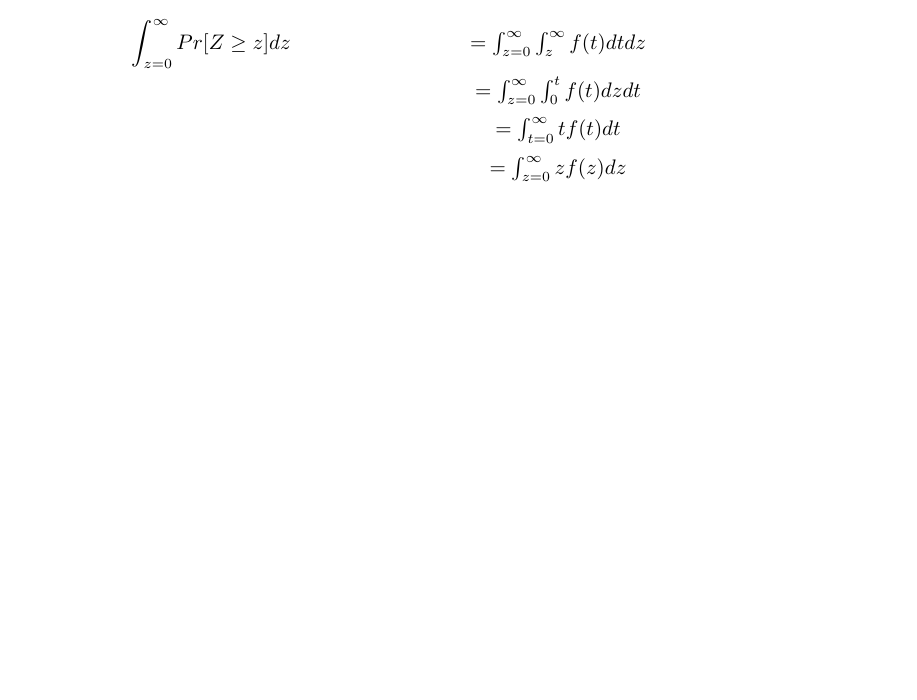
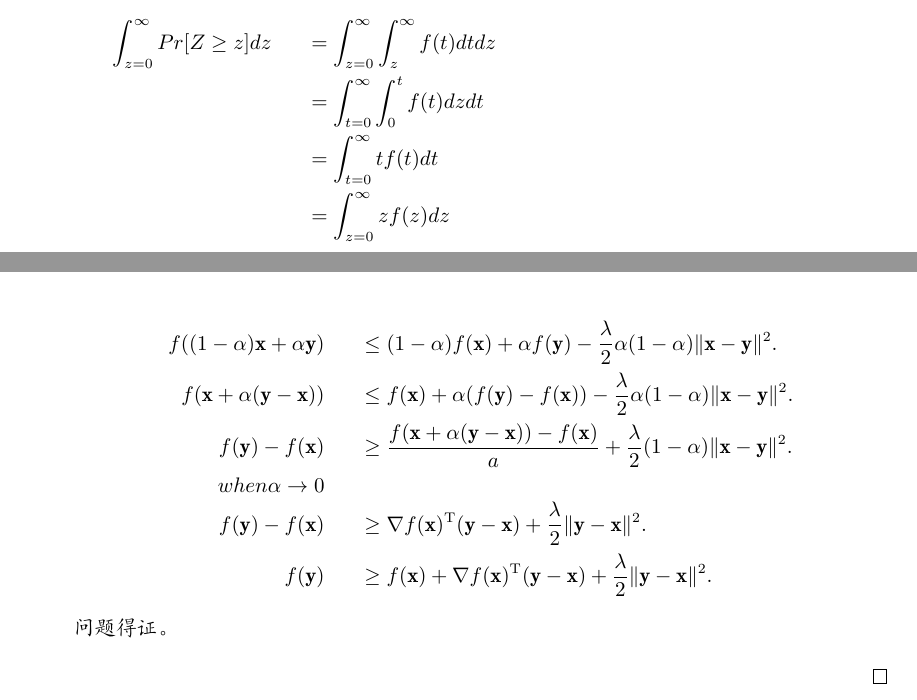
Before and after one commit to wuzhengyi/NJU-Machine-Learning, a LaTeX problem sheet (Homework/hw1/PS1_template.tex): part of page 3 of 10 before the commit and two parts of pages 3 and 5 of 10 after it, the two joined at a grey line, cut so that both start at the same text, the shorter picture padded with empty space. Compiled offline with XeLaTeX.

Commit message:
[hw1] finish all without 6 and 3(2)

```diff
--- a/Homework/hw1/PS1_template.tex
+++ b/Homework/hw1/PS1_template.tex
@@ -161,8 +161,9 @@
 \item
 \begin{eqnarray*}
 	\int^{\infty}_{z=0}{Pr[Z \geq z]dz}
-		&= \int^{\infty}_{z=0}\int^{\infty}_{z}{f(t)dtdz}\\
-		&= \int^{\infty}_{z=0}\int^t_0{f(t)}dzdt\\
-		&= \int^{\infty}_{t=0}{tf(t)}dt\\
-		&= \int^{\infty}_{z=0}{zf(z)}dz\\
+		&&= \int^{\infty}_{z=0}\int^{\infty}_{z}{f(t)dtdz}\\
+		&&= \int^{\infty}_{t=0}\int^t_0{f(t)}dzdt\\
+		&&= \int^{\infty}_{t=0}{tf(t)}dt\\
+		&&= \int^{\infty}_{z=0}{zf(z)}dz\\
 	\\
+	E[X]&&=\int^{\infty}_{z=0}{zf(z)}dz\\
@@ -264,6 +264,27 @@ $(1-\alpha)$\ref{eq-sc-3} $+ \alpha$\ref{eq-sc-4}得到\\
 \end{eqnarray*}
 
 \item[(2)]$\ref{eq-sc-1} \Rightarrow \ref{eq-sc-2}$\\
+\begin{eqnarray*}
+  f((1-\alpha)\mathbf{x} + \alpha\mathbf{y})
+  &&\leq (1-\alpha)f(\mathbf{x}) + \alpha f(\mathbf{y})
+  - \frac{\lambda}{2}\alpha(1-\alpha)\lVert \mathbf{x} - \mathbf{y}\rVert^2.\\
+  f(\mathbf{x} + \alpha(\mathbf{y}-\mathbf{x}))
+  &&\leq f(\mathbf{x}) + \alpha (f(\mathbf{y}) -f(\mathbf{x}))
+  - \frac{\lambda}{2}\alpha(1-\alpha)\lVert \mathbf{x} - \mathbf{y}\rVert^2.\\
+  f(\mathbf{y}) -f(\mathbf{x})
+  &&\geq \frac{f(\mathbf{x} + \alpha(\mathbf{y}-\mathbf{x}))-f(\mathbf{x})}{a}
+  +  \frac{\lambda}{2}(1-\alpha)\lVert \mathbf{x} - \mathbf{y}\rVert^2.\\
+  when \alpha \rightarrow 0\\
+  f(\mathbf{y}) -f(\mathbf{x})
+  &&\geq \nabla f(\mathbf{x})^\mathrm{T}(\mathbf{y}-\mathbf{x})
+  + \frac{\lambda}{2}\lVert \mathbf{y} - \mathbf{x}\rVert^2.\\
+  f(\mathbf{y})
+  &&\geq f(\mathbf{x})
+  + \nabla f(\mathbf{x})^\mathrm{T}(\mathbf{y}-\mathbf{x})
+  + \frac{\lambda}{2}\lVert \mathbf{y} - \mathbf{x}\rVert^2.
+\end{eqnarray*}
+问题得证。
+
 \end{enumerate}
 \qed
 \end{myProof}
```
Also changed, not shown: Homework/hw1/PS1_template.pdf, Homework/hw1/PS1_template.tex (31 more changed lines), 1 other file.
